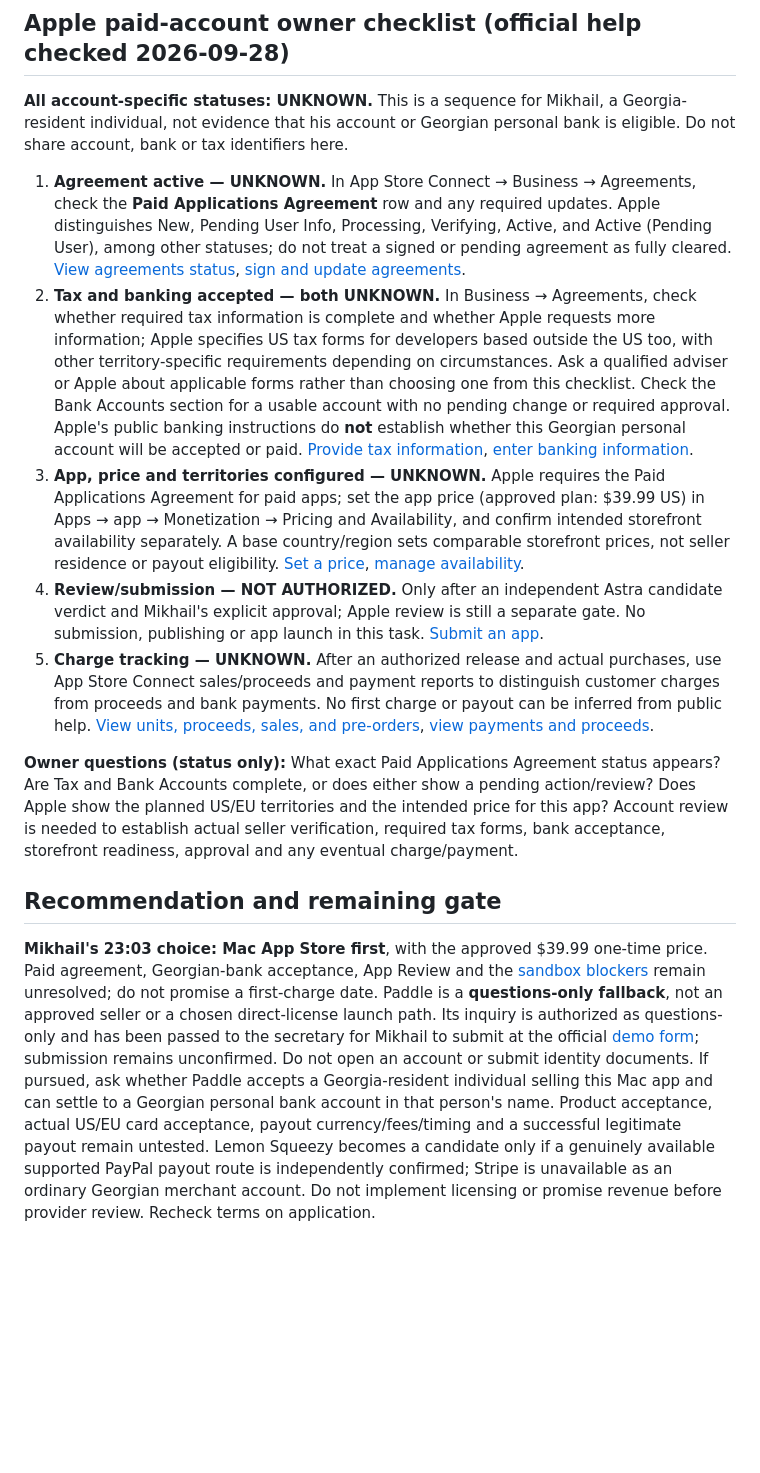
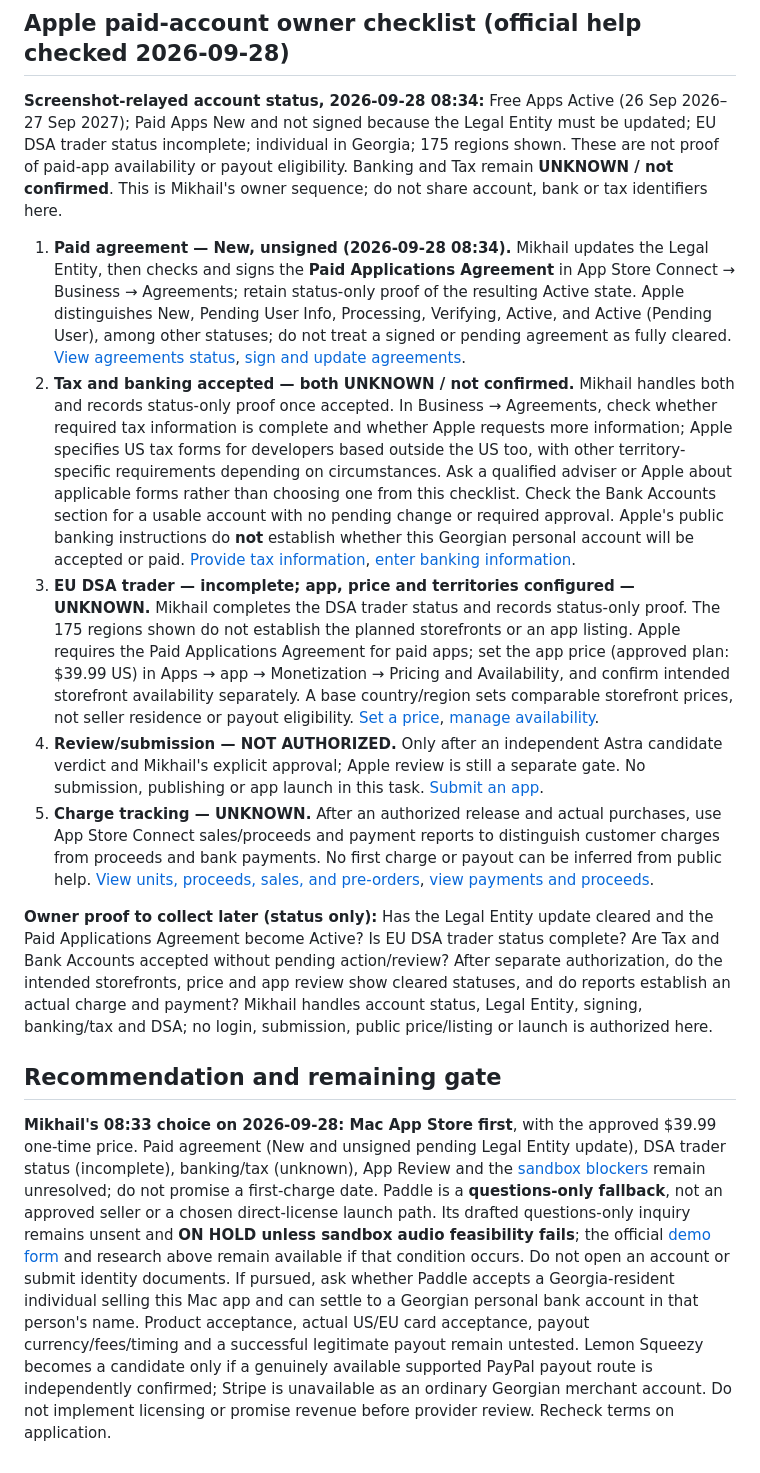
Before and after one commit to arhangel66/beseda, a Markdown page: docs/decisions/payment-path.md, the part around one of its changes. Drawn GitHub-style; blank space fills up the shorter version.

Commit message:
BESEDA-332 Record Apple paid agreement blockers

```diff
--- a/docs/decisions/payment-path.md
+++ b/docs/decisions/payment-path.md
@@ -31,16 +31,16 @@ Exact message supplied for submission (submission unconfirmed):
 
 ## Apple paid-account owner checklist (official help checked 2026-09-28)
 
-**All account-specific statuses: UNKNOWN.** This is a sequence for Mikhail, a Georgia-resident individual, not evidence that his account or Georgian personal bank is eligible. Do not share account, bank or tax identifiers here.
+**Screenshot-relayed account status, 2026-09-28 08:34:** Free Apps Active (26 Sep 2026–27 Sep 2027); Paid Apps New and not signed because the Legal Entity must be updated; EU DSA trader status incomplete; individual in Georgia; 175 regions shown. These are not proof of paid-app availability or payout eligibility. Banking and Tax remain **UNKNOWN / not confirmed**. This is Mikhail's owner sequence; do not share account, bank or tax identifiers here.
 
-1. **Agreement active — UNKNOWN.** In App Store Connect → Business → Agreements, check the **Paid Applications Agreement** row and any required updates. Apple distinguishes New, Pending User Info, Processing, Verifying, Active, and Active (Pending User), among other statuses; do not treat a signed or pending agreement as fully cleared. [View agreements status](https://developer.apple.com/help/app-store-connect/manage-agreements/view-agreements-status/), [sign and update agreements](https://developer.apple.com/help/app-store-connect/manage-agreements/sign-and-update-agreements/).
-2. **Tax and banking accepted — both UNKNOWN.** In Business → Agreements, check whether required tax information is complete and whether Apple requests more information; Apple specifies US tax forms for developers based outside the US too, with other territory-specific requirements depending on circumstances. Ask a qualified adviser or Apple about applicable forms rather than choosing one from this checklist. Check the Bank Accounts section for a usable account with no pending change or required approval. Apple's public banking instructions do **not** establish whether this Georgian personal account will be accepted or paid. [Provide tax information](https://developer.apple.com/help/app-store-connect/manage-tax-information/provide-tax-information/), [enter banking information](https://developer.apple.com/help/app-store-connect/manage-banking-information/enter-banking-information/).
-3. **App, price and territories configured — UNKNOWN.** Apple requires the Paid Applications Agreement for paid apps; set the app price (approved plan: $39.99 US) in Apps → app → Monetization → Pricing and Availability, and confirm intended storefront availability separately. A base country/region sets comparable storefront prices, not seller residence or payout eligibility. [Set a price](https://developer.apple.com/help/app-store-connect/manage-app-pricing/set-a-price/), [manage availability](https://developer.apple.com/help/app-store-connect/manage-your-apps-availability/manage-availability-for-your-app-on-the-app-store/).
+1. **Paid agreement — New, unsigned (2026-09-28 08:34).** Mikhail updates the Legal Entity, then checks and signs the **Paid Applications Agreement** in App Store Connect → Business → Agreements; retain status-only proof of the resulting Active state. Apple distinguishes New, Pending User Info, Processing, Verifying, Active, and Active (Pending User), among other statuses; do not treat a signed or pending agreement as fully cleared. [View agreements status](https://developer.apple.com/help/app-store-connect/manage-agreements/view-agreements-status/), [sign and update agreements](https://developer.apple.com/help/app-store-connect/manage-agreements/sign-and-update-agreements/).
+2. **Tax and banking accepted — both UNKNOWN / not confirmed.** Mikhail handles both and records status-only proof once accepted. In Business → Agreements, check whether required tax information is complete and whether Apple requests more information; Apple specifies US tax forms for developers based outside the US too, with other territory-specific requirements depending on circumstances. Ask a qualified adviser or Apple about applicable forms rather than choosing one from this checklist. Check the Bank Accounts section for a usable account with no pending change or required approval. Apple's public banking instructions do **not** establish whether this Georgian personal account will be accepted or paid. [Provide tax information](https://developer.apple.com/help/app-store-connect/manage-tax-information/provide-tax-information/), [enter banking information](https://developer.apple.com/help/app-store-connect/manage-banking-information/enter-banking-information/).
+3. **EU DSA trader — incomplete; app, price and territories configured — UNKNOWN.** Mikhail completes the DSA trader status and records status-only proof. The 175 regions shown do not establish the planned storefronts or an app listing. Apple requires the Paid Applications Agreement for paid apps; set the app price (approved plan: $39.99 US) in Apps → app → Monetization → Pricing and Availability, and confirm intended storefront availability separately. A base country/region sets comparable storefront prices, not seller residence or payout eligibility. [Set a price](https://developer.apple.com/help/app-store-connect/manage-app-pricing/set-a-price/), [manage availability](https://developer.apple.com/help/app-store-connect/manage-your-apps-availability/manage-availability-for-your-app-on-the-app-store/).
 4. **Review/submission — NOT AUTHORIZED.** Only after an independent Astra candidate verdict and Mikhail's explicit approval; Apple review is still a separate gate. No submission, publishing or app launch in this task. [Submit an app](https://developer.apple.com/help/app-store-connect/manage-submissions-to-app-review/submit-an-app/).
 5. **Charge tracking — UNKNOWN.** After an authorized release and actual purchases, use App Store Connect sales/proceeds and payment reports to distinguish customer charges from proceeds and bank payments. No first charge or payout can be inferred from public help. [View units, proceeds, sales, and pre-orders](https://developer.apple.com/help/app-store-connect/measure-app-performance/view-units-proceeds-sales-and-pre-orders/), [view payments and proceeds](https://developer.apple.com/help/app-store-connect/getting-paid/view-payments-and-proceeds/).
 
-**Owner questions (status only):** What exact Paid Applications Agreement status appears? Are Tax and Bank Accounts complete, or does either show a pending action/review? Does Apple show the planned US/EU territories and the intended price for this app? Account review is needed to establish actual seller verification, required tax forms, bank acceptance, storefront readiness, approval and any eventual charge/payment.
+**Owner proof to collect later (status only):** Has the Legal Entity update cleared and the Paid Applications Agreement become Active? Is EU DSA trader status complete? Are Tax and Bank Accounts accepted without pending action/review? After separate authorization, do the intended storefronts, price and app review show cleared statuses, and do reports establish an actual charge and payment? Mikhail handles account status, Legal Entity, signing, banking/tax and DSA; no login, submission, public price/listing or launch is authorized here.
 
 ## Recommendation and remaining gate
 
-**Mikhail's 23:03 choice: Mac App Store first**, with the approved $39.99 one-time price. Paid agreement, Georgian-bank acceptance, App Review and the [sandbox blockers](app-store-sandbox.md) remain unresolved; do not promise a first-charge date. Paddle is a **questions-only fallback**, not an approved seller or a chosen direct-license launch path. Its inquiry is authorized as questions-only and has been passed to the secretary for Mikhail to submit at the official [demo form](https://www.paddle.com/demo); submission remains unconfirmed. Do not open an account or submit identity documents. If pursued, ask whether Paddle accepts a Georgia-resident individual selling this Mac app and can settle to a Georgian personal bank account in that person's name. Product acceptance, actual US/EU card acceptance, payout currency/fees/timing and a successful legitimate payout remain untested. Lemon Squeezy becomes a candidate only if a genuinely available supported PayPal payout route is independently confirmed; Stripe is unavailable as an ordinary Georgian merchant account. Do not implement licensing or promise revenue before provider review. Recheck terms on application.
+**Mikhail's 08:33 choice on 2026-09-28: Mac App Store first**, with the approved $39.99 one-time price. Paid agreement (New and unsigned pending Legal Entity update), DSA trader status (incomplete), banking/tax (unknown), App Review and the [sandbox blockers](app-store-sandbox.md) remain unresolved; do not promise a first-charge date. Paddle is a **questions-only fallback**, not an approved seller or a chosen direct-license launch path. Its drafted questions-only inquiry remains unsent and **ON HOLD unless sandbox audio feasibility fails**; the official [demo form](https://www.paddle.com/demo) and research above remain available if that condition occurs. Do not open an account or submit identity documents. If pursued, ask whether Paddle accepts a Georgia-resident individual selling this Mac app and can settle to a Georgian personal bank account in that person's name. Product acceptance, actual US/EU card acceptance, payout currency/fees/timing and a successful legitimate payout remain untested. Lemon Squeezy becomes a candidate only if a genuinely available supported PayPal payout route is independently confirmed; Stripe is unavailable as an ordinary Georgian merchant account. Do not implement licensing or promise revenue before provider review. Recheck terms on application.
```
Also changed, not shown: other parts of docs/decisions/payment-path.md (+2 -2 lines).
